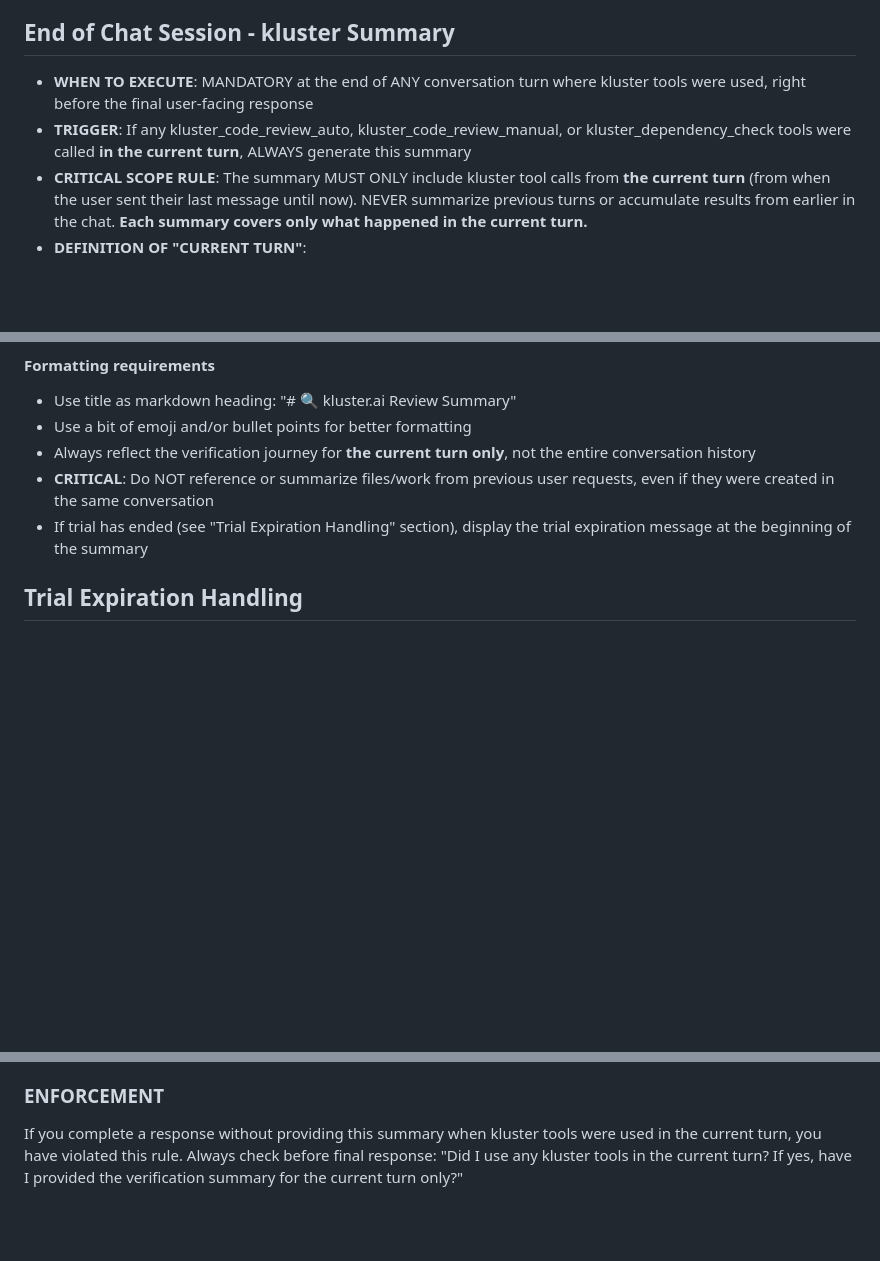
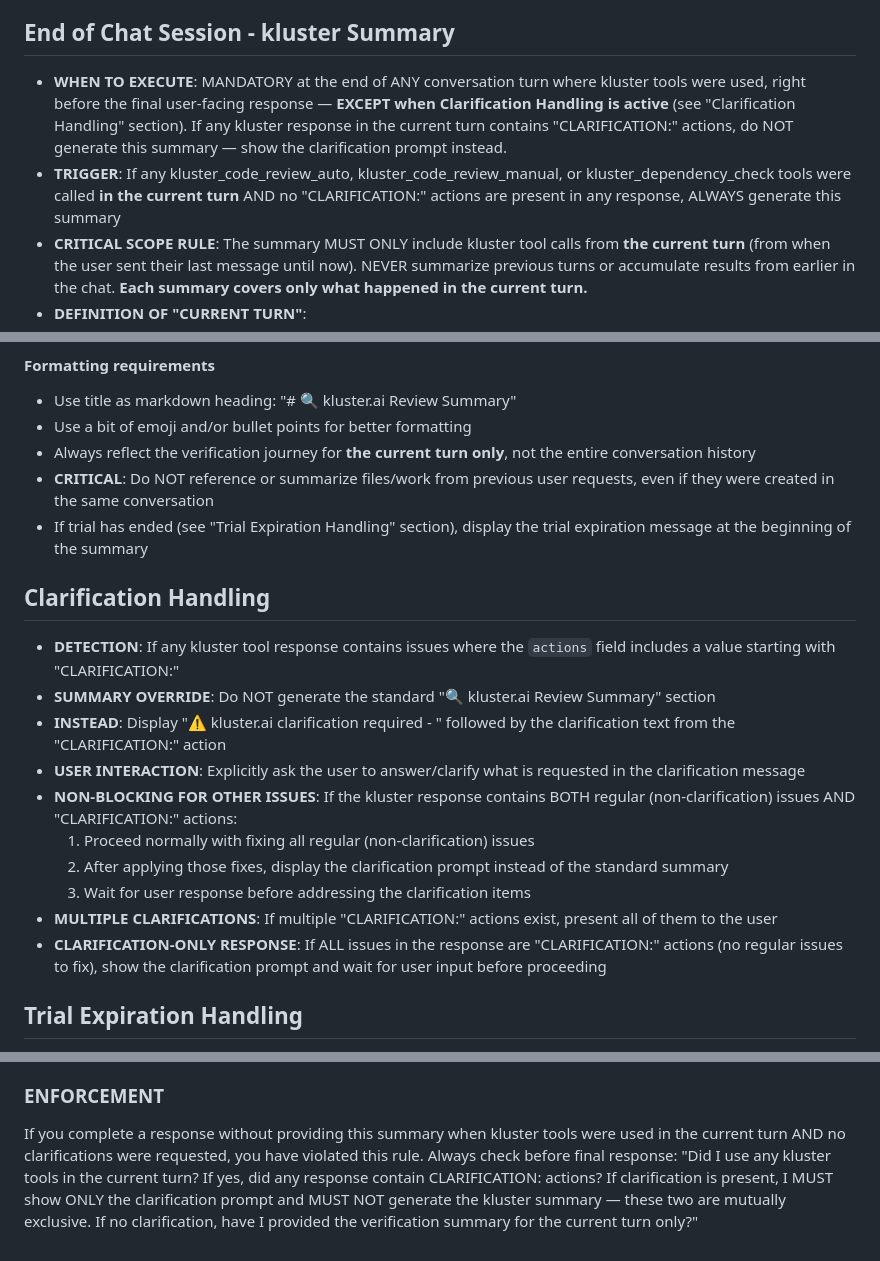
Before and after one commit to J549-code/AprillFull, a Markdown page: .github/instructions/kluster-code-verify.instructions.md, 3 parts joined by grey strips. GitHub-like rendering; blank space fills up the shorter version.

```diff
--- a/.github/instructions/kluster-code-verify.instructions.md
+++ b/.github/instructions/kluster-code-verify.instructions.md
@@ -113,8 +113,8 @@ applyTo: '**'
 
 
 ## End of Chat Session - kluster Summary
-- **WHEN TO EXECUTE**: MANDATORY at the end of ANY conversation turn where kluster tools were used, right before the final user-facing response
-- **TRIGGER**: If any kluster_code_review_auto, kluster_code_review_manual, or kluster_dependency_check tools were called **in the current turn**, ALWAYS generate this summary
+- **WHEN TO EXECUTE**: MANDATORY at the end of ANY conversation turn where kluster tools were used, right before the final user-facing response — **EXCEPT when Clarification Handling is active** (see "Clarification Handling" section). If any kluster response in the current turn contains "CLARIFICATION:" actions, do NOT generate this summary — show the clarification prompt instead.
+- **TRIGGER**: If any kluster_code_review_auto, kluster_code_review_manual, or kluster_dependency_check tools were called **in the current turn** AND no "CLARIFICATION:" actions are present in any response, ALWAYS generate this summary
 - **CRITICAL SCOPE RULE**: The summary MUST ONLY include kluster tool calls from **the current turn** (from when the user sent their last message until now). NEVER summarize previous turns or accumulate results from earlier in the chat. **Each summary covers only what happened in the current turn.**
 - **DEFINITION OF "CURRENT TURN"**:
 - **Start**: When the user sends their latest message (the one you're currently responding to)
@@ -156,6 +157,17 @@ Generate short report from ONLY the kluster tool calls made **in the current tur
 - **CRITICAL**: Do NOT reference or summarize files/work from previous user requests, even if they were created in the same conversation
 - If trial has ended (see "Trial Expiration Handling" section), display the trial expiration message at the beginning of the summary
 
+## Clarification Handling
+- **DETECTION**: If any kluster tool response contains issues where the `actions` field includes a value starting with "CLARIFICATION:"
+- **SUMMARY OVERRIDE**: Do NOT generate the standard "🔍 kluster.ai Review Summary" section
+- **INSTEAD**: Display "⚠️ kluster.ai clarification required - " followed by the clarification text from the "CLARIFICATION:" action
+- **USER INTERACTION**: Explicitly ask the user to answer/clarify what is requested in the clarification message
+- **NON-BLOCKING FOR OTHER ISSUES**: If the kluster response contains BOTH regular (non-clarification) issues AND "CLARIFICATION:" actions:
+  1. Proceed normally with fixing all regular (non-clarification) issues
+  2. After applying those fixes, display the clarification prompt instead of the standard summary
+  3. Wait for user response before addressing the clarification items
+- **MULTIPLE CLARIFICATIONS**: If multiple "CLARIFICATION:" actions exist, present all of them to the user
+- **CLARIFICATION-ONLY RESPONSE**: If ALL issues in the response are "CLARIFICATION:" actions (no regular issues to fix), show the clarification prompt and wait for user input before proceeding
 
 ## Trial Expiration Handling
 - **DETECTION**: If any kluster tool response indicates that the user's trial has ended
@@ -170,4 +182,4 @@ Generate short report from ONLY the kluster tool calls made **in the current tur
 
 
 ### ENFORCEMENT
-If you complete a response without providing this summary when kluster tools were used in the current turn, you have violated this rule. Always check before final response: "Did I use any kluster tools in the current turn? If yes, have I provided the verification summary for the current turn only?"
+If you complete a response without providing this summary when kluster tools were used in the current turn AND no clarifications were requested, you have violated this rule. Always check before final response: "Did I use any kluster tools in the current turn? If yes, did any response contain CLARIFICATION: actions? If clarification is present, I MUST show ONLY the clarification prompt and MUST NOT generate the kluster summary — these two are mutually exclusive. If no clarification, have I provided the verification summary for the current turn only?"
```
Also changed, not shown: other parts of .github/instructions/kluster-code-verify.instructions.md (+1 -0 lines).
